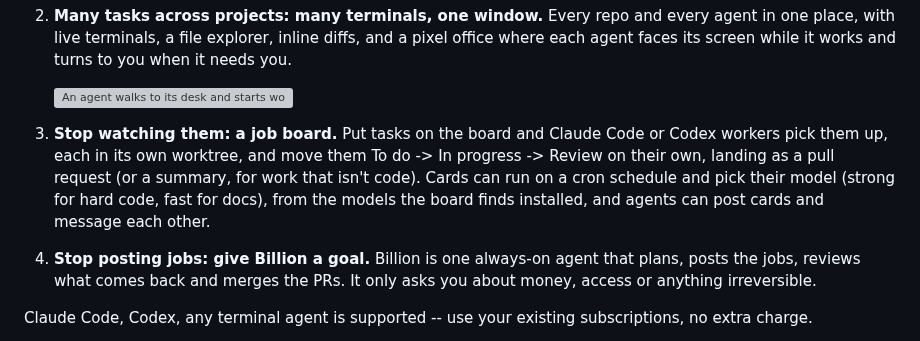
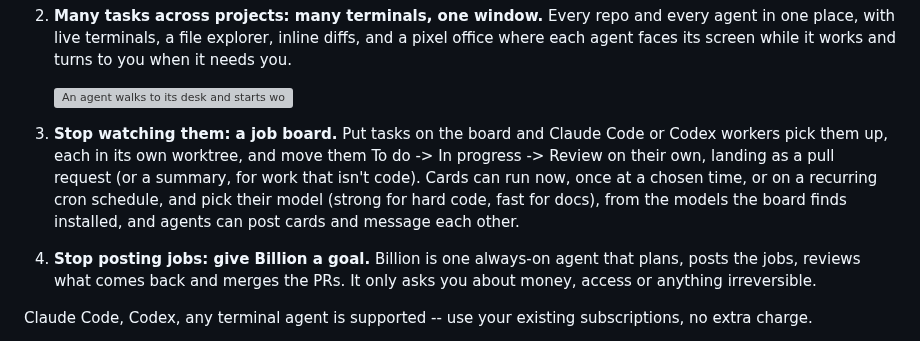
Before and after one commit to bill10/agent-007, a Markdown page: README.md, the part around the change. Rendered like a GitHub page; grey boxes are pictures that could not be loaded.

```diff
--- a/README.md
+++ b/README.md
@@ -17,7 +17,7 @@ From web terminals for your coding agents to a self-running agent company. Use i
 2. **Many tasks across projects: many terminals, one window.** Every repo and every agent in one place, with live terminals, a file explorer, inline diffs, and a pixel office where each agent faces its screen while it works and turns to you when it needs you.
 
    ![An agent walks to its desk and starts work, a job card is posted and dispatched to a second desk, and an agent turns orange when it stops to ask a question](docs/demo.gif)
-3. **Stop watching them: a job board.** Put tasks on the board and Claude Code or Codex workers pick them up, each in its own worktree, and move them To do -> In progress -> Review on their own, landing as a pull request (or a summary, for work that isn't code). Cards can run on a cron schedule and pick their model (strong for hard code, fast for docs), from the models the board finds installed, and agents can post cards and message each other.
+3. **Stop watching them: a job board.** Put tasks on the board and Claude Code or Codex workers pick them up, each in its own worktree, and move them To do -> In progress -> Review on their own, landing as a pull request (or a summary, for work that isn't code). Cards can run now, once at a chosen time, or on a recurring cron schedule, and pick their model (strong for hard code, fast for docs), from the models the board finds installed, and agents can post cards and message each other.
 4. **Stop posting jobs: give Billion a goal.** Billion is one always-on agent that plans, posts the jobs, reviews what comes back and merges the PRs. It only asks you about money, access or anything irreversible.
 
 Claude Code, Codex, any terminal agent is supported -- use your existing subscriptions, no extra charge.
```
Also changed, not shown: changelog.d/job-form-three-types-now-once-at-a-time.md (added, +6 -0 lines), docs/FEATURES.md (+1 -0 lines), docs/job-form-after.png (added), docs/job-form-before.png (added), 6 other files.
